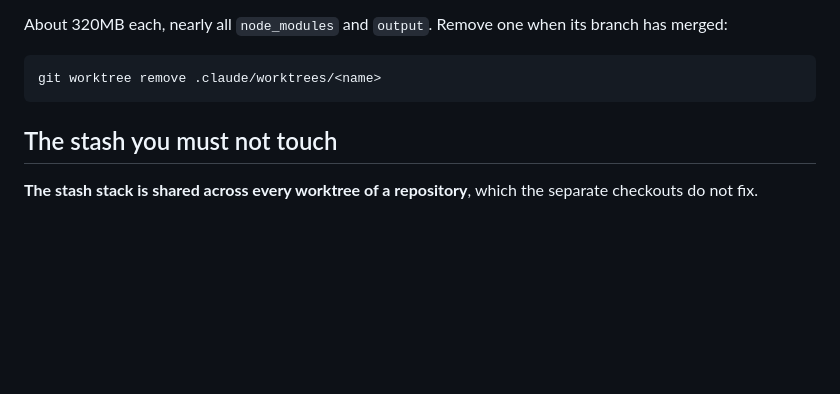
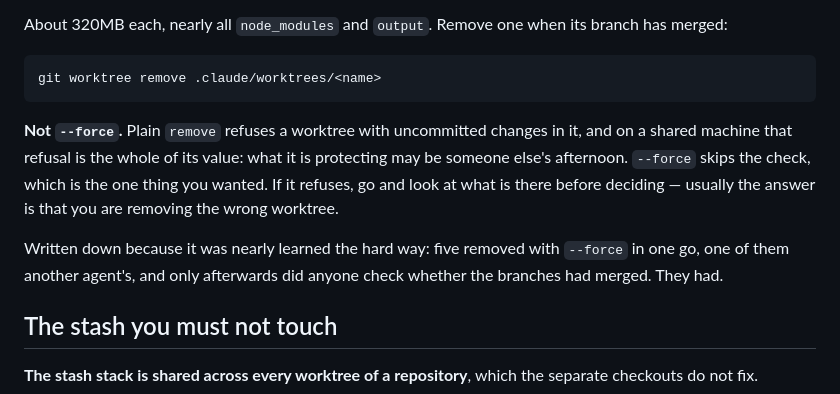
Before and after one commit to mcordova47/flashcards, a Markdown page: CONTRIBUTING.md, the part around the change. GitHub-like rendering; blank space fills up the shorter version.

Commit message:
Do not force-remove a worktree, since the refusal is the point
Plain `git worktree remove` refuses one with uncommitted changes. On a machine
where several people have a checkout each, that refusal is the whole of its
value: what it is protecting may be someone else's afternoon. `--force` skips
exactly the check you wanted.

Same hazard as the shared stash in the section below - a command that quietly
destroys, on a machine with more than one worker - so it belongs next to it.

Nearly learned the hard way, and said so in the text: five worktrees removed
with --force in one pass, one of them another agent's, and only afterwards did
anyone check whether the branches had merged. They had, so nothing went. That
was luck standing in for care.

Co-Authored-By: Claude Opus 5 <noreply@anthropic.com>

````diff
--- a/CONTRIBUTING.md
+++ b/CONTRIBUTING.md
@@ -52,6 +52,17 @@ branch has merged:
 ```
 git worktree remove .claude/worktrees/<name>
 ```
+
+**Not `--force`.** Plain `remove` refuses a worktree with uncommitted changes
+in it, and on a shared machine that refusal is the whole of its value: what it
+is protecting may be someone else's afternoon. `--force` skips the check,
+which is the one thing you wanted. If it refuses, go and look at what is there
+before deciding — usually the answer is that you are removing the wrong
+worktree.
+
+Written down because it was nearly learned the hard way: five removed with
+`--force` in one go, one of them another agent's, and only afterwards did
+anyone check whether the branches had merged. They had.
 
 ## The stash you must not touch
 
````
